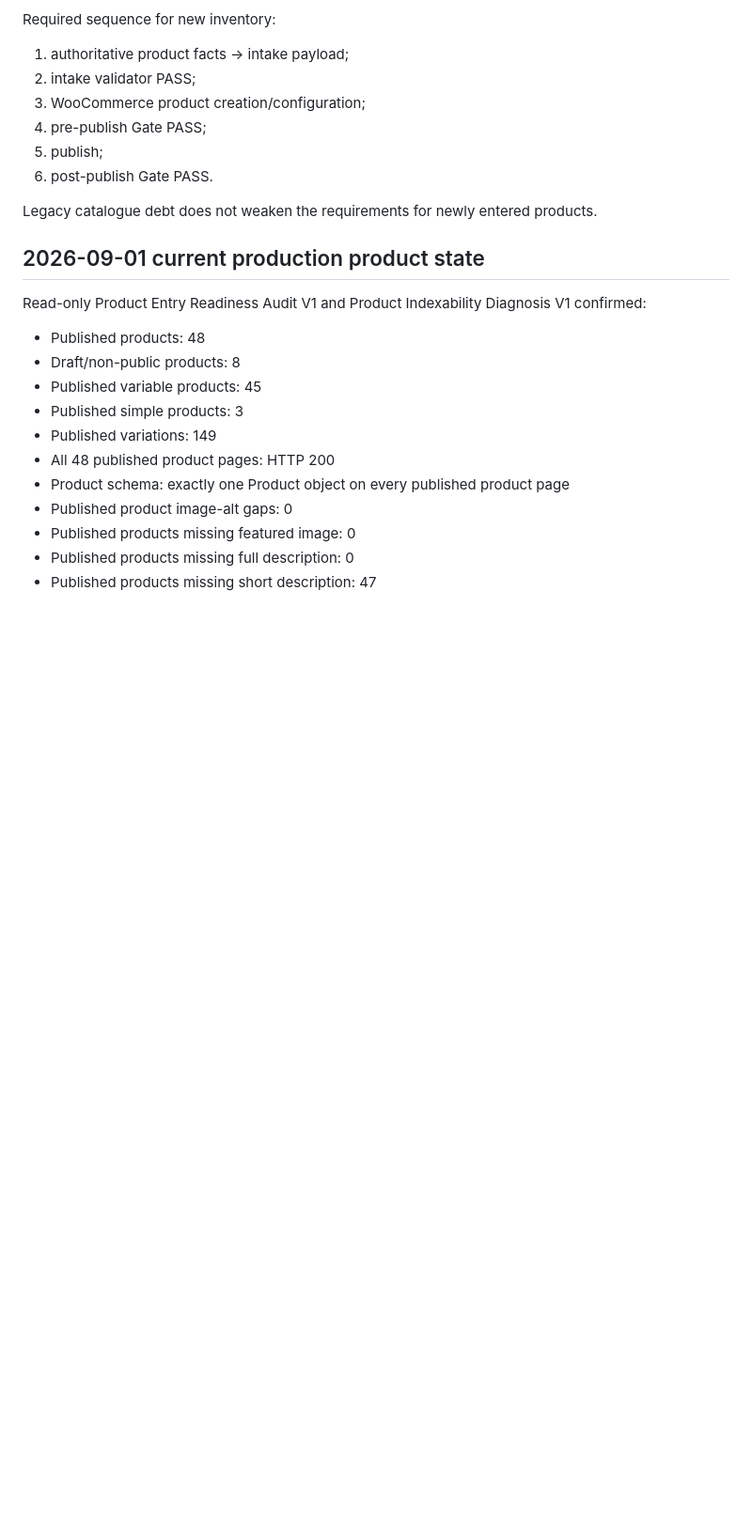
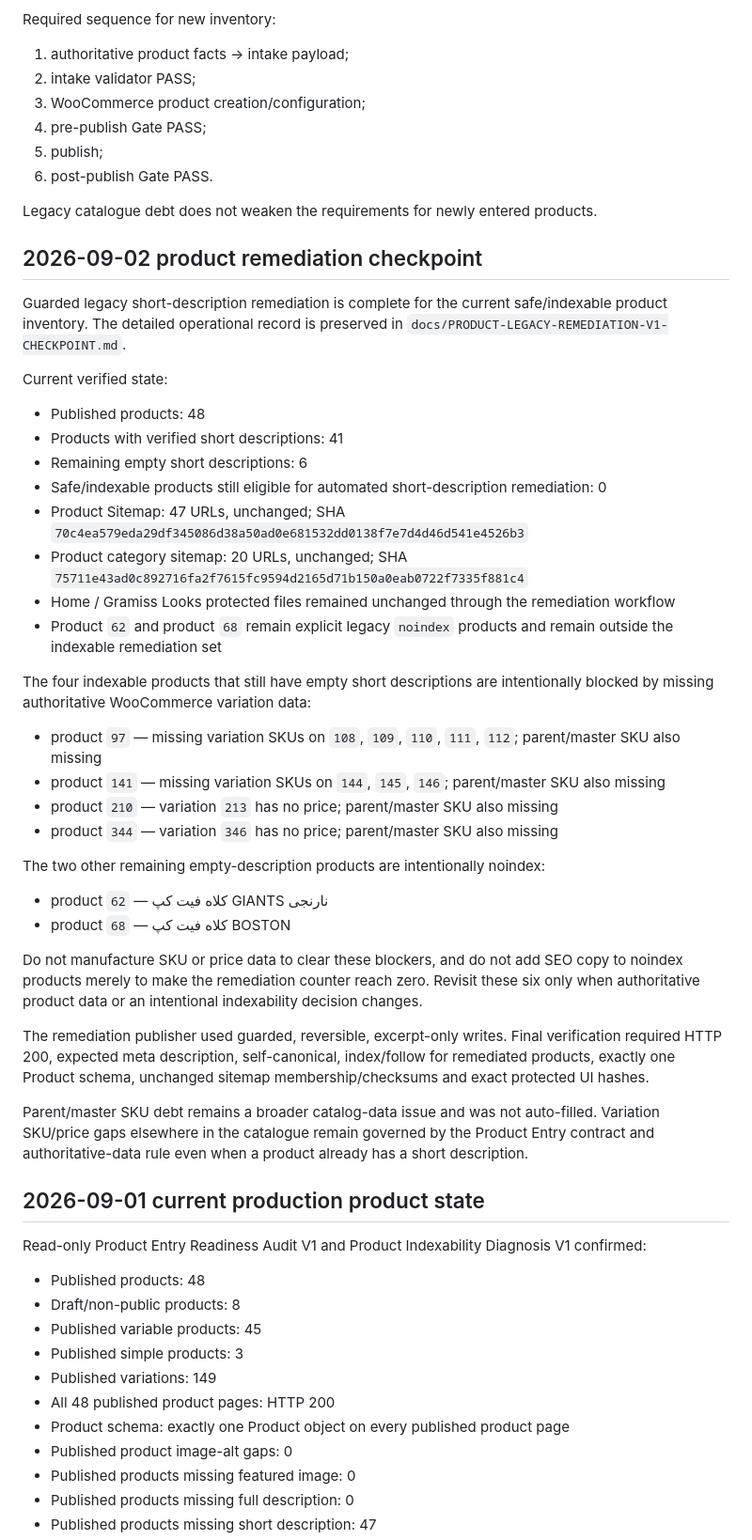
Before and after one commit to miladhaghi/gramiss-commerce1, a Markdown page: docs/GRAMISS-SEO-BIBLE.md, the part around one of its changes. Shown at 94% size. Rendered like a GitHub page; blank space fills up the shorter version.

Commit message:
Update SEO Bible with 2026-09-02 product remediation checkpoint

```diff
--- a/docs/GRAMISS-SEO-BIBLE.md
+++ b/docs/GRAMISS-SEO-BIBLE.md
@@ -96,6 +96,39 @@ Required sequence for new inventory:
 6. post-publish Gate PASS.
 
 Legacy catalogue debt does not weaken the requirements for newly entered products.
+
+## 2026-09-02 product remediation checkpoint
+
+Guarded legacy short-description remediation is complete for the current safe/indexable product inventory. The detailed operational record is preserved in `docs/PRODUCT-LEGACY-REMEDIATION-V1-CHECKPOINT.md`.
+
+Current verified state:
+
+- Published products: 48
+- Products with verified short descriptions: 41
+- Remaining empty short descriptions: 6
+- Safe/indexable products still eligible for automated short-description remediation: 0
+- Product Sitemap: 47 URLs, unchanged; SHA `70c4ea579eda29df345086d38a50ad0e681532dd0138f7e7d4d46d541e4526b3`
+- Product category sitemap: 20 URLs, unchanged; SHA `75711e43ad0c892716fa2f7615fc9594d2165d71b150a0eab0722f7335f881c4`
+- Home / Gramiss Looks protected files remained unchanged through the remediation workflow
+- Product `62` and product `68` remain explicit legacy `noindex` products and remain outside the indexable remediation set
+
+The four indexable products that still have empty short descriptions are intentionally blocked by missing authoritative WooCommerce variation data:
+
+- product `97` — missing variation SKUs on `108`, `109`, `110`, `111`, `112`; parent/master SKU also missing
+- product `141` — missing variation SKUs on `144`, `145`, `146`; parent/master SKU also missing
+- product `210` — variation `213` has no price; parent/master SKU also missing
+- product `344` — variation `346` has no price; parent/master SKU also missing
+
+The two other remaining empty-description products are intentionally noindex:
+
+- product `62` — کلاه فیت کپ GIANTS نارنجی
+- product `68` — کلاه فیت کپ BOSTON
+
+Do not manufacture SKU or price data to clear these blockers, and do not add SEO copy to noindex products merely to make the remediation counter reach zero. Revisit these six only when authoritative product data or an intentional indexability decision changes.
+
+The remediation publisher used guarded, reversible, excerpt-only writes. Final verification required HTTP 200, expected meta description, self-canonical, index/follow for remediated products, exactly one Product schema, unchanged sitemap membership/checksums and exact protected UI hashes.
+
+Parent/master SKU debt remains a broader catalog-data issue and was not auto-filled. Variation SKU/price gaps elsewhere in the catalogue remain governed by the Product Entry contract and authoritative-data rule even when a product already has a short description.
 
 ## 2026-09-01 current production product state
 
```
Also changed, not shown: other parts of docs/GRAMISS-SEO-BIBLE.md (+1 -1 lines).
